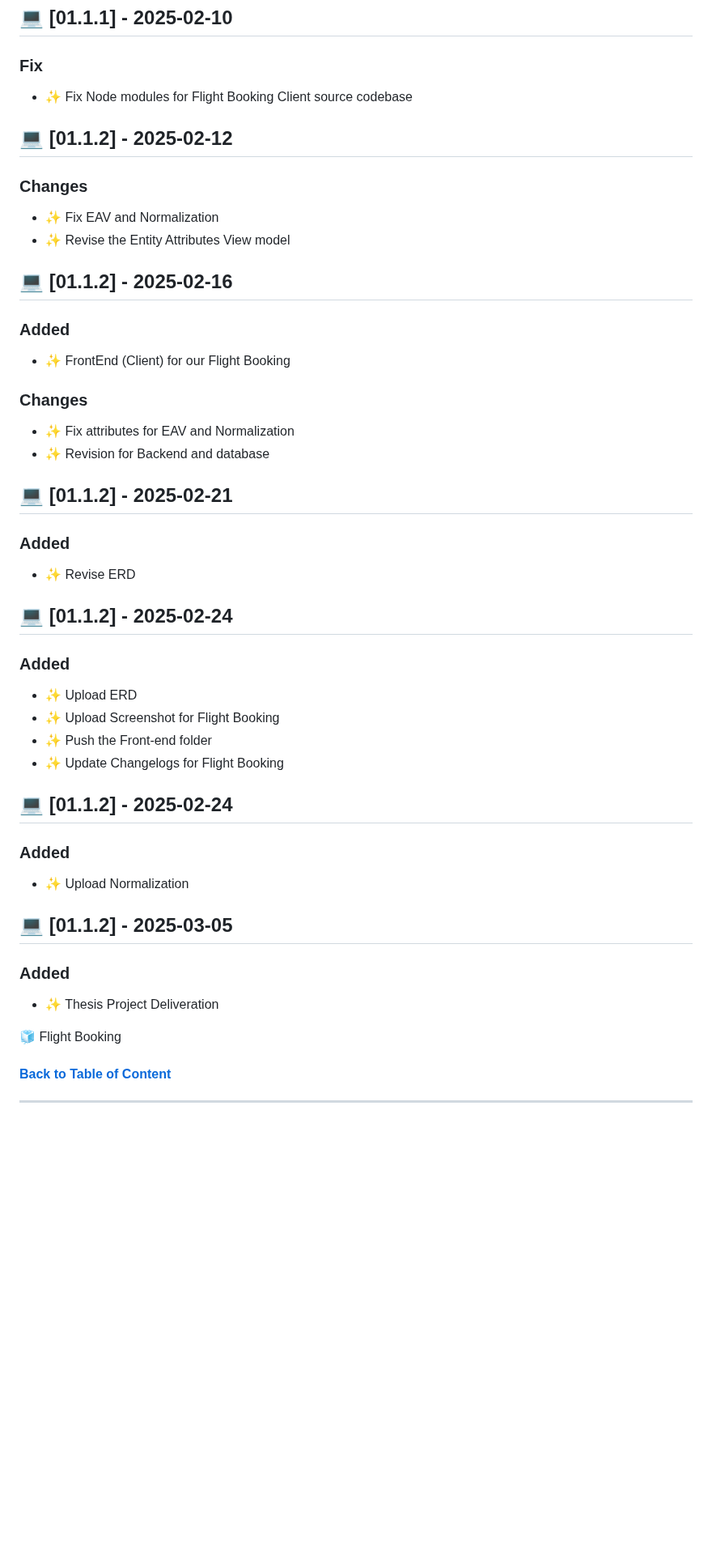
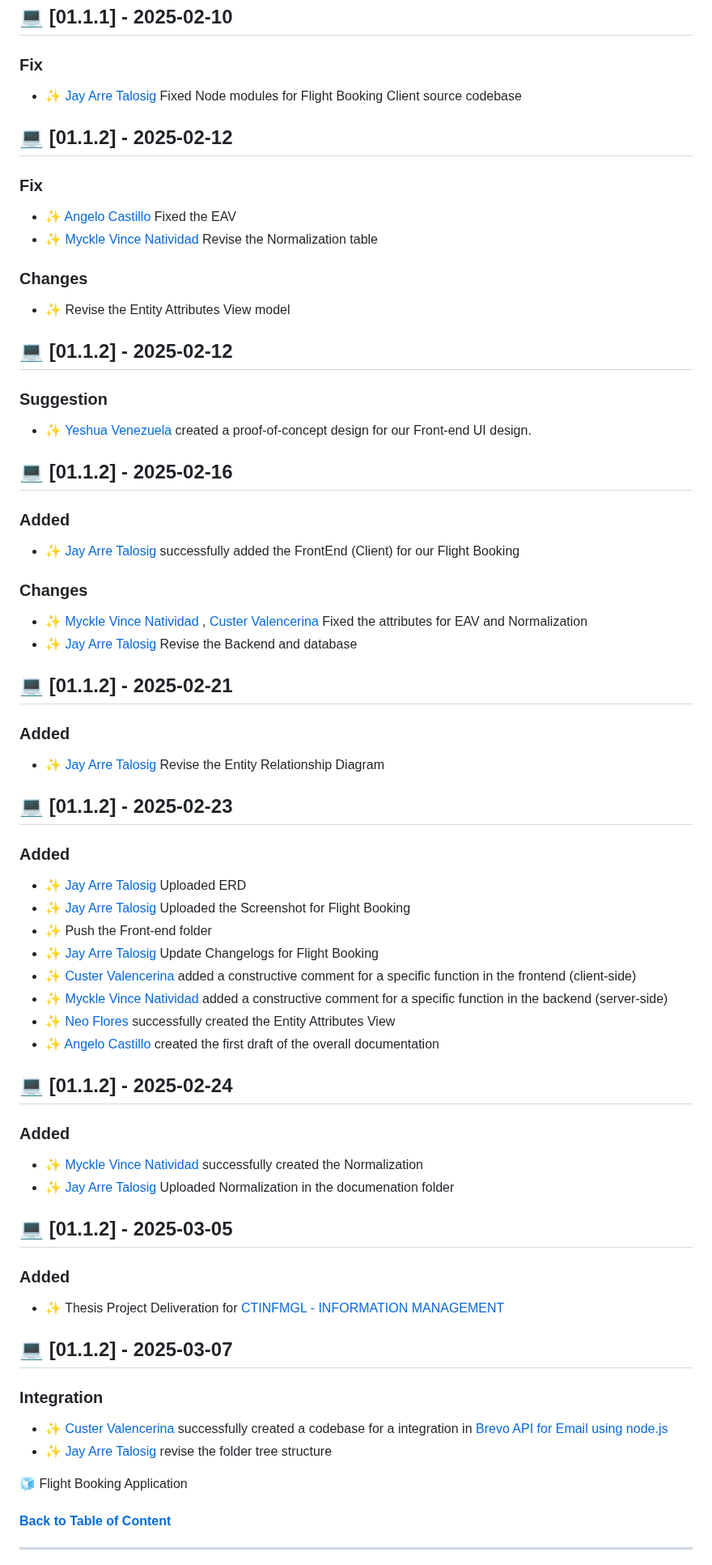
Before and after one commit to flexycode/CTINFMGL_FINAL_PROJECT, a Markdown page: README.md, the part around one of its changes. Shown at 81% size. Rendered like a GitHub page; blank space fills up the shorter version.

Commit message:
🧊 Flight Booking Application
- Update changelogs

```diff
--- a/README.md
+++ b/README.md
@@ -354,40 +360,56 @@ Chronological list of updates, bug fixes, new features, and other modifications
 
 ## 💻 [01.1.1] - 2025-02-10
 ### Fix
-- ✨ Fix Node modules for Flight Booking Client source codebase
+- ✨ [Jay Arre Talosig](https://github.com/flexycode) Fixed Node modules for Flight Booking Client source codebase
 
 ## 💻 [01.1.2] - 2025-02-12
+### Fix
+- ✨ [Angelo Castillo](https://github.com/gabcsx) Fixed the EAV
+- ✨ [Myckle Vince Natividad](https://github.com/Kyelkyel) Revise the Normalization table
 ### Changes
-- ✨ Fix EAV and Normalization
 - ✨ Revise the Entity Attributes View model
+
+## 💻 [01.1.2] - 2025-02-12
+### Suggestion
+- ✨ [Yeshua Venezuela](https://github.com/Yesh01) created a proof-of-concept design for our Front-end UI design.
 
 ## 💻 [01.1.2] - 2025-02-16
 ### Added
-- ✨ FrontEnd (Client) for our Flight Booking
+- ✨ [Jay Arre Talosig](https://github.com/flexycode) successfully added the FrontEnd (Client) for our Flight Booking
 ### Changes
-- ✨ Fix attributes for EAV and Normalization
-- ✨ Revision for Backend and database
+- ✨ [Myckle Vince Natividad](https://github.com/Kyelkyel) , [Custer Valencerina](https://github.com/Cegeurun) Fixed the attributes for EAV and Normalization
+- ✨ [Jay Arre Talosig](https://github.com/flexycode) Revise the Backend and database
 
 ## 💻 [01.1.2] - 2025-02-21
 ### Added
-- ✨ Revise ERD
+- ✨ [Jay Arre Talosig](https://github.com/flexycode) Revise the Entity Relationship Diagram
+
+## 💻 [01.1.2] - 2025-02-23
+### Added
+- ✨ [Jay Arre Talosig](https://github.com/flexycode) Uploaded ERD
+- ✨ [Jay Arre Talosig](https://github.com/flexycode) Uploaded the Screenshot for Flight Booking
+- ✨ Push the Front-end folder
+- ✨ [Jay Arre Talosig](https://github.com/flexycode) Update Changelogs for Flight Booking
+- ✨ [Custer Valencerina](https://github.com/Cegeurun) added a constructive comment for a specific function in the frontend (client-side)
+- ✨ [Myckle Vince Natividad](https://github.com/Kyelkyel) added a constructive comment for a specific function in the backend (server-side)
+- ✨ [Neo Flores](https://github.com/moridin04) successfully created the Entity Attributes View
+- ✨ [Angelo Castillo](https://github.com/gabcsx) created the first draft of the overall documentation
 
 ## 💻 [01.1.2] - 2025-02-24
 ### Added
-- ✨ Upload ERD
-- ✨ Upload Screenshot for Flight Booking
-- ✨ Push the Front-end folder
-- ✨ Update Changelogs for Flight Booking
-
-## 💻 [01.1.2] - 2025-02-24
-### Added
-- ✨ Upload Normalization
+- ✨ [Myckle Vince Natividad](https://github.com/Kyelkyel) successfully created the Normalization
+- ✨ [Jay Arre Talosig](https://github.com/flexycode) Uploaded Normalization in the documenation folder
 
 ## 💻 [01.1.2] - 2025-03-05
 ### Added
-- ✨ Thesis Project Deliveration
+- ✨ Thesis Project Deliveration for [CTINFMGL - INFORMATION MANAGEMENT](https://github.com/flexycode/CTINFMGL)
 
-🧊 Flight Booking
+## 💻 [01.1.2] - 2025-03-07
+### Integration
+- ✨ [Custer Valencerina](https://github.com/Cegeurun) successfully created a codebase for a integration in [Brevo API for Email using node.js](https://github.com/Cegeurun/nodejsbrevo)
+- ✨ [Jay Arre Talosig](https://github.com/flexycode) revise the folder tree structure
+
+🧊 Flight Booking Application
 
 <!-- This comment is intended for commiting message in pull-request
 Always use this "🧊 Flight Booking" for commiting message for "Pull-request"
```
Also changed, not shown: other parts of README.md (+11 -5 lines).
